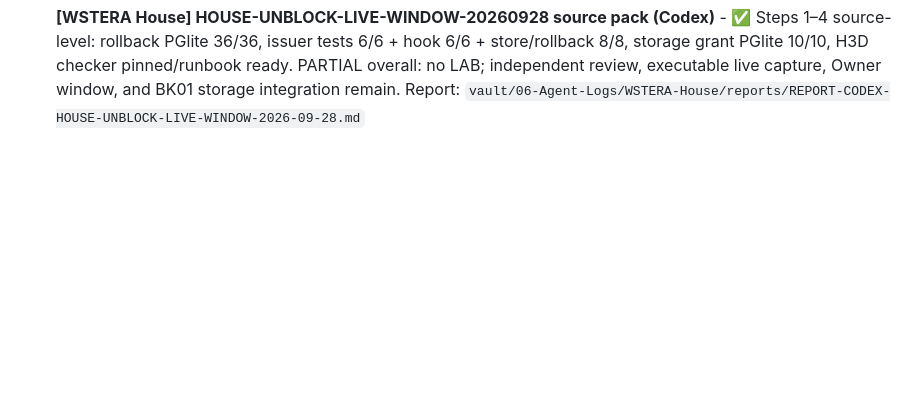
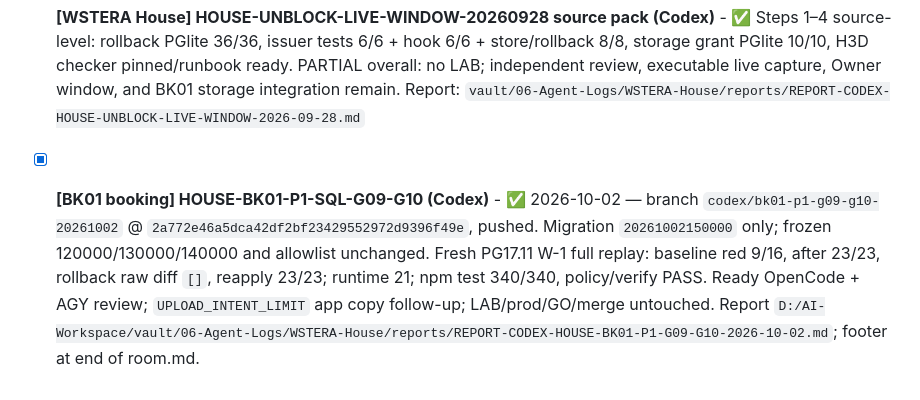
Before and after one commit to Gutumrod/agent-task-board, a Markdown page: TASKS.md, the part around the change. GitHub-like rendering; blank space fills up the shorter version.

Commit message:
docs: close BK01 P1 G09 G10 task

```diff
--- a/TASKS.md
+++ b/TASKS.md
@@ -104,3 +104,7 @@
   - [x] ~~ทดสอบคลิป 30 นาที~~ → **วิเคราะห์จาก data** — medium ~7-8 GB, large-v3 ❌ เสี่ยง OOM
 - [x] **[WSTERA House] HOUSE-PRE-MAC-MOVE-001 archive + Mac setup checklist (Codex)** - ✅ 2026-09-25: vault `WSTERA-House/REPORT-CODEX-PRE-MAC-MOVE-2026-09-25.md`; archive 968 text files, checklist 9 products; Owner ยังต้องจัด secret และเลือก Hermes primary; ประเด็น raw log ใน Git history อยู่ในรายงาน
 - [x] **[WSTERA House] HOUSE-UNBLOCK-LIVE-WINDOW-20260928 source pack (Codex)** - ✅ Steps 1–4 source-level: rollback PGlite 36/36, issuer tests 6/6 + hook 6/6 + store/rollback 8/8, storage grant PGlite 10/10, H3D checker pinned/runbook ready. PARTIAL overall: no LAB; independent review, executable live capture, Owner window, and BK01 storage integration remain. Report: `vault/06-Agent-Logs/WSTERA-House/reports/REPORT-CODEX-HOUSE-UNBLOCK-LIVE-WINDOW-2026-09-28.md`
+
+
+
+- [x] **[BK01 booking] HOUSE-BK01-P1-SQL-G09-G10 (Codex)** - ✅ 2026-10-02 — branch `codex/bk01-p1-g09-g10-20261002` @ `2a772e46a5dca42df2bf23429552972d9396f49e`, pushed. Migration `20261002150000` only; frozen 120000/130000/140000 and allowlist unchanged. Fresh PG17.11 W-1 full replay: baseline red 9/16, after 23/23, rollback raw diff `[]`, reapply 23/23; runtime 21; npm test 340/340, policy/verify PASS. Ready OpenCode + AGY review; `UPLOAD_INTENT_LIMIT` app copy follow-up; LAB/prod/GO/merge untouched. Report `D:/AI-Workspace/vault/06-Agent-Logs/WSTERA-House/reports/REPORT-CODEX-HOUSE-BK01-P1-G09-G10-2026-10-02.md`; footer at end of room.md.
```
